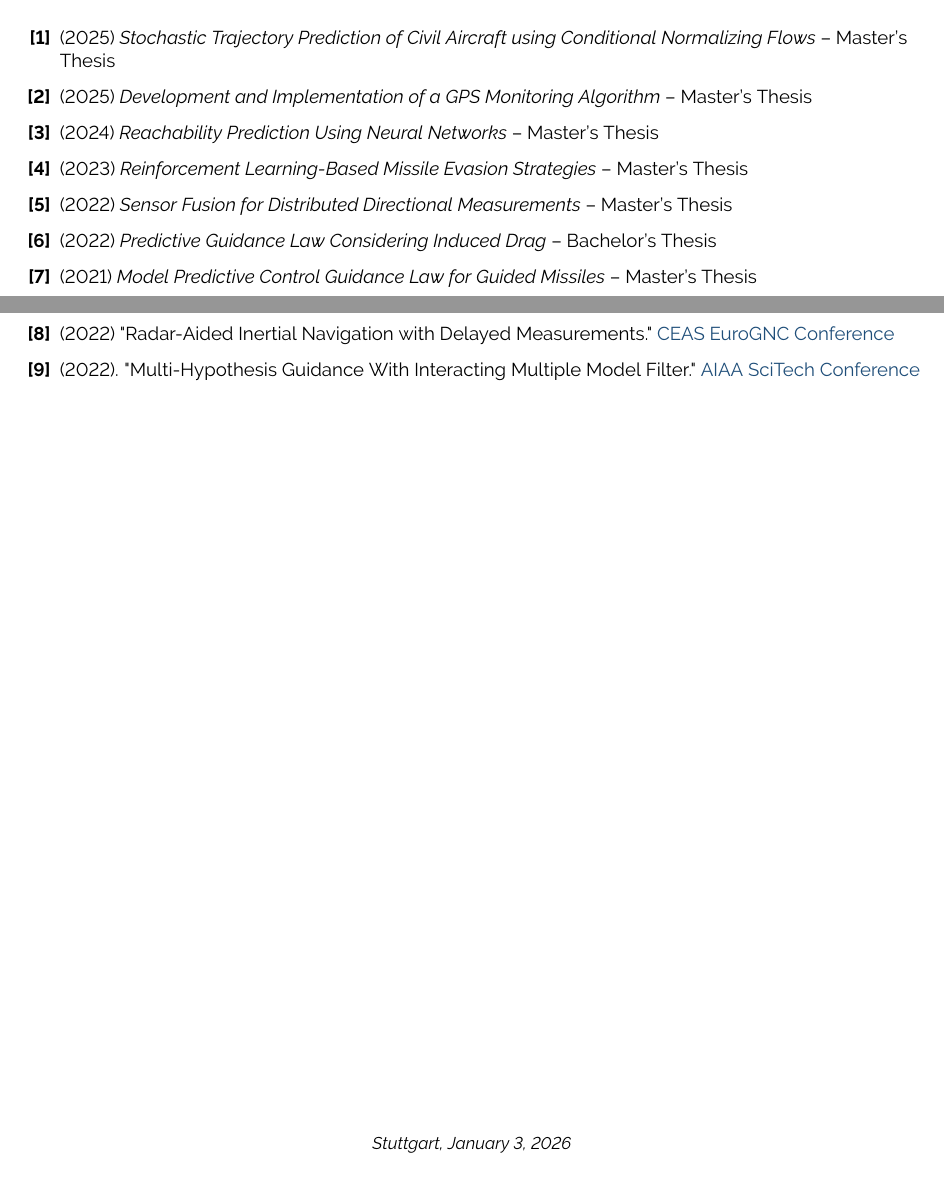
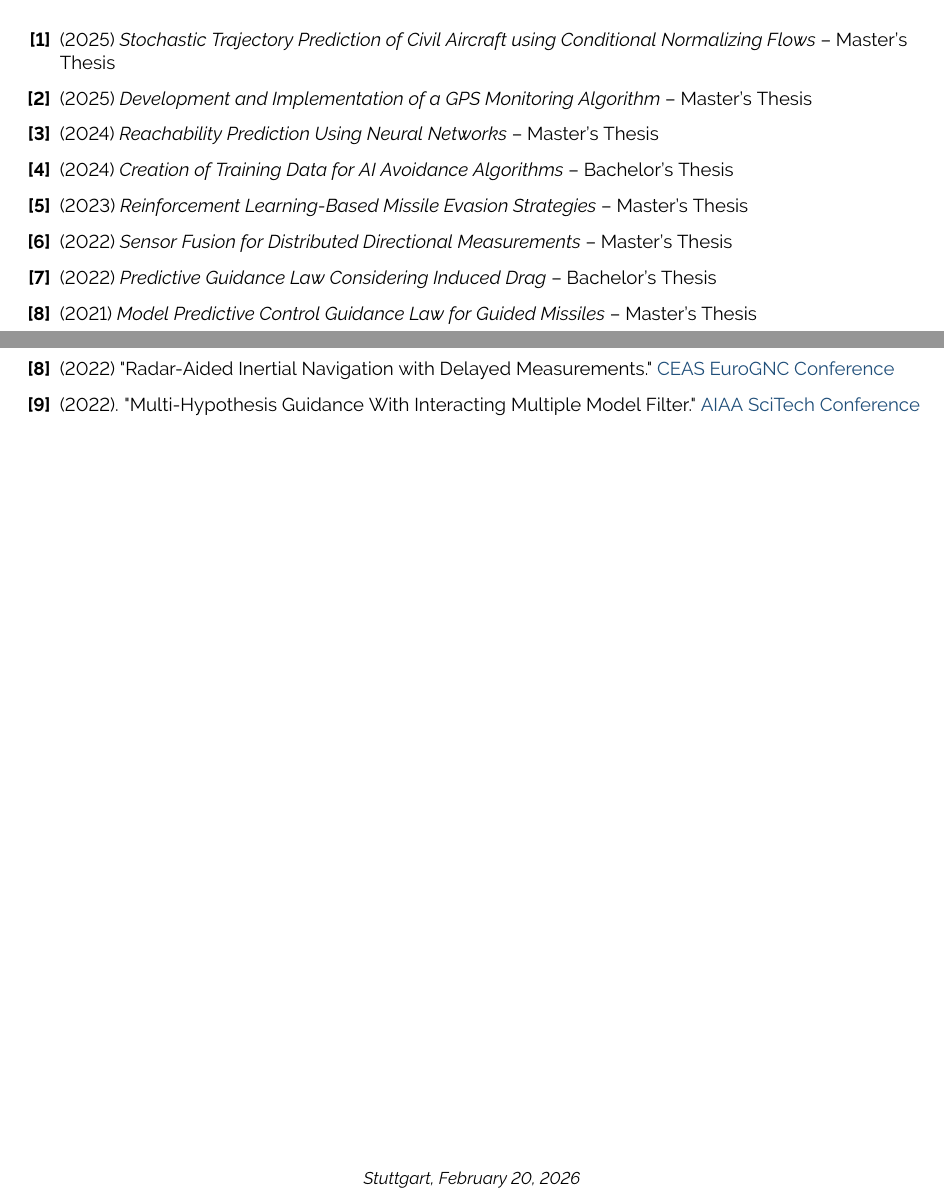
Before and after one commit to schneima1/CV, a LaTeX CV (Resume_en.tex): two parts of pages 2 and 3 of 3, joined at a grey line, cut so that both start at the same text. Compiled offline with pdfLaTeX.

Commit message:
added bachelor thesis about data generation for NFs, updated date

```diff
--- a/Resume_en.tex
+++ b/Resume_en.tex
@@ -205,6 +205,8 @@ Version Control Systems (Git), Cloud Computing, Deep Learning Frameworks (PyTorc
     \item (2025) \textit{Stochastic Trajectory Prediction of Civil Aircraft using Conditional Normalizing Flows} -- Master's Thesis
     \item (2025) \textit{Development and Implementation of a GPS Monitoring Algorithm} -- Master's Thesis
     \item (2024) \textit{Reachability Prediction Using Neural Networks} -- Master's Thesis
+    % \item (2024) \textit{Erstellung von Trainingsdaten zur Entwicklung von Avoid-Algorithmen mittels KI-Anwendung} -- Bachelorarbeit
+    \item (2024) \textit{Creation of Training Data for AI Avoidance Algorithms} -- Bachelor's Thesis
     \item (2023) \textit{Reinforcement Learning-Based Missile Evasion Strategies} -- Master's Thesis
     \item (2022) \textit{Sensor Fusion for Distributed Directional Measurements} -- Master's Thesis
     \item (2022) \textit{Predictive Guidance Law Considering Induced Drag} -- Bachelor's Thesis
@@ -257,7 +259,7 @@ Version Control Systems (Git), Cloud Computing, Deep Learning Frameworks (PyTorc
 
 \begin{center}
     \small
-    \textit{Stuttgart, January 3, 2026}
+    \textit{Stuttgart, February 20, 2026}
 \end{center}
 
 \end{document}
```
Also changed, not shown: Resume_de.tex (+2 -1 lines), Resume_de.pdf, 3 other files.
